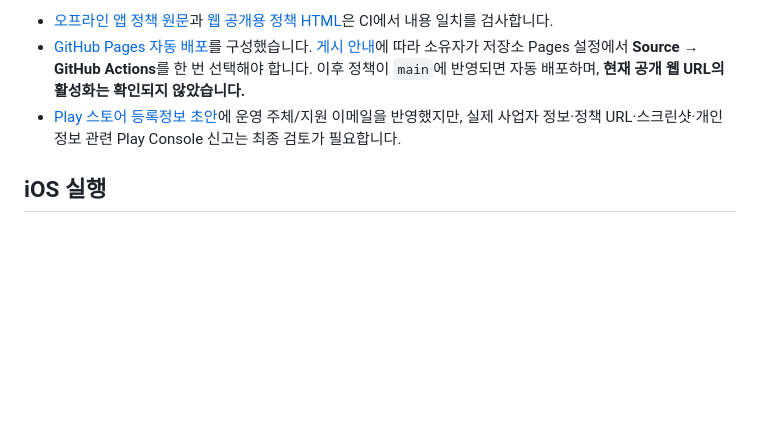
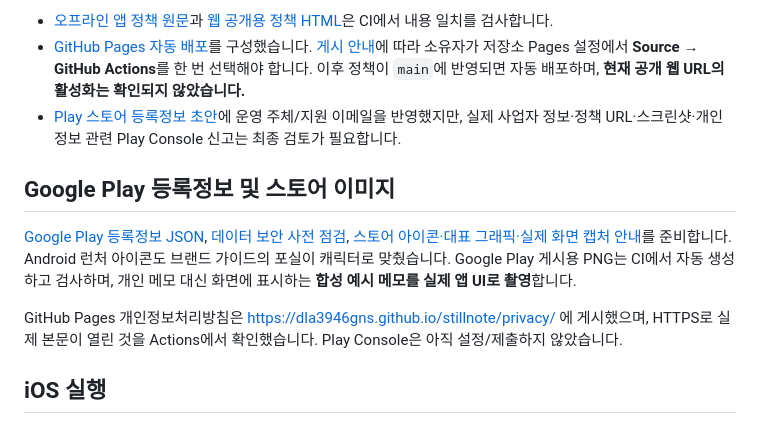
Before and after one commit to dla3946gns/stillnote, a Markdown page: mobile/README.md, the part around the change. Drawn GitHub-style; blank space fills up the shorter version.

Commit message:
docs(android): describe Play store asset generation and live privacy URL

```diff
--- a/mobile/README.md
+++ b/mobile/README.md
@@ -112,6 +112,12 @@ PR CI에 **이전 main 빌드에서 실제 메모를 생성하고 새 APK를 `ad
 - [GitHub Pages 자동 배포](../.github/workflows/privacy-pages.yml)를 구성했습니다. [게시 안내](PRIVACY_POLICY_PUBLISHING.md)에 따라 소유자가 저장소 Pages 설정에서 **Source → GitHub Actions**를 한 번 선택해야 합니다. 이후 정책이 `main`에 반영되면 자동 배포하며, **현재 공개 웹 URL의 활성화는 확인되지 않았습니다.**
 - [Play 스토어 등록정보 초안](PLAY_STORE_LISTING_DRAFT.md)에 운영 주체/지원 이메일을 반영했지만, 실제 사업자 정보·정책 URL·스크린샷·개인정보 관련 Play Console 신고는 최종 검토가 필요합니다.
 
+## Google Play 등록정보 및 스토어 이미지
+
+[Google Play 등록정보 JSON](play/listing-ko.json), [데이터 보안 사전 점검](PLAY_DATA_SAFETY_REVIEW.md), [스토어 아이콘·대표 그래픽·실제 화면 캡처 안내](PLAY_ASSETS.md)를 준비합니다. Android 런처 아이콘도 브랜드 가이드의 포실이 캐릭터로 맞췄습니다. Google Play 게시용 PNG는 CI에서 자동 생성하고 검사하며, 개인 메모 대신 화면에 표시하는 **합성 예시 메모를 실제 앱 UI로 촬영**합니다.
+
+GitHub Pages 개인정보처리방침은 https://dla3946gns.github.io/stillnote/privacy/ 에 게시했으며, HTTPS로 실제 본문이 열린 것을 Actions에서 확인했습니다. Play Console은 아직 설정/제출하지 않았습니다.
+
 ## iOS 실행
 
 Apple silicon Mac에서 [iOS 실행 안내](iosApp/README.md)를 따라 `iosApp/Stillnote.xcodeproj`의 `Stillnote` 스킴을 실행합니다. Xcode가 공통 Kotlin 프레임워크를 먼저 빌드하도록 연결돼 있습니다. JDK 17이 필요하며 Xcode 빌드 환경에서 `JAVA_HOME`을 찾을 수 있어야 합니다.
```
